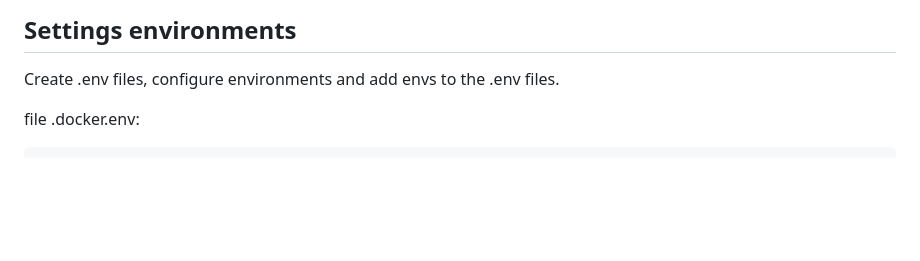
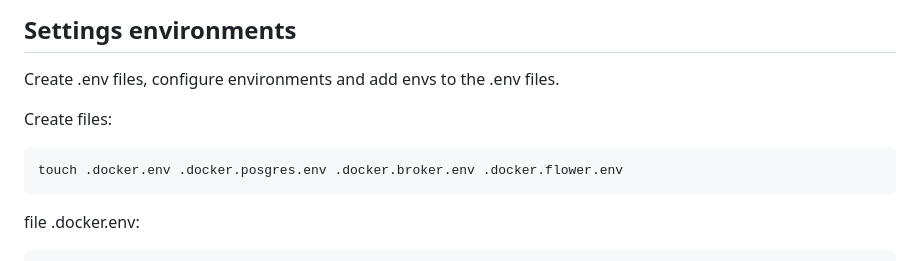
Before and after one commit to SimpleIN1/RepackingPerfomanceVideos, a Markdown page: README.md, the part around one of its changes. GitHub-like rendering; blank space fills up the shorter version.

```diff
--- a/README.md
+++ b/README.md
@@ -126,6 +126,10 @@ Run application:
 ## Settings environments
 Create .env files, configure environments and add envs to the .env files.
 
+Create files:
+
+    touch .docker.env .docker.posgres.env .docker.broker.env .docker.flower.env
+
 file .docker.env:
 
     DEBUG=0
```
Also changed, not shown: other parts of README.md (+2 -2 lines).
